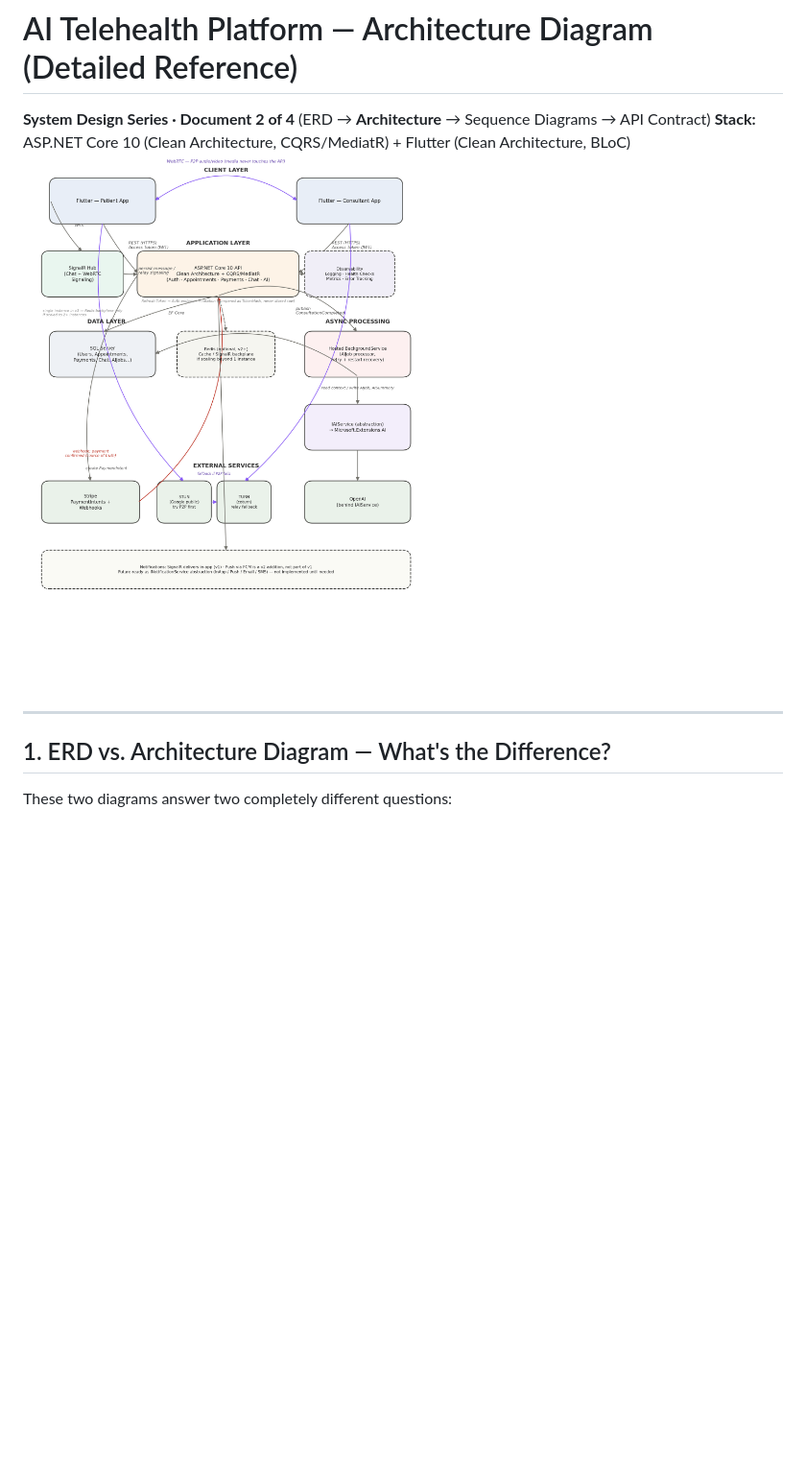
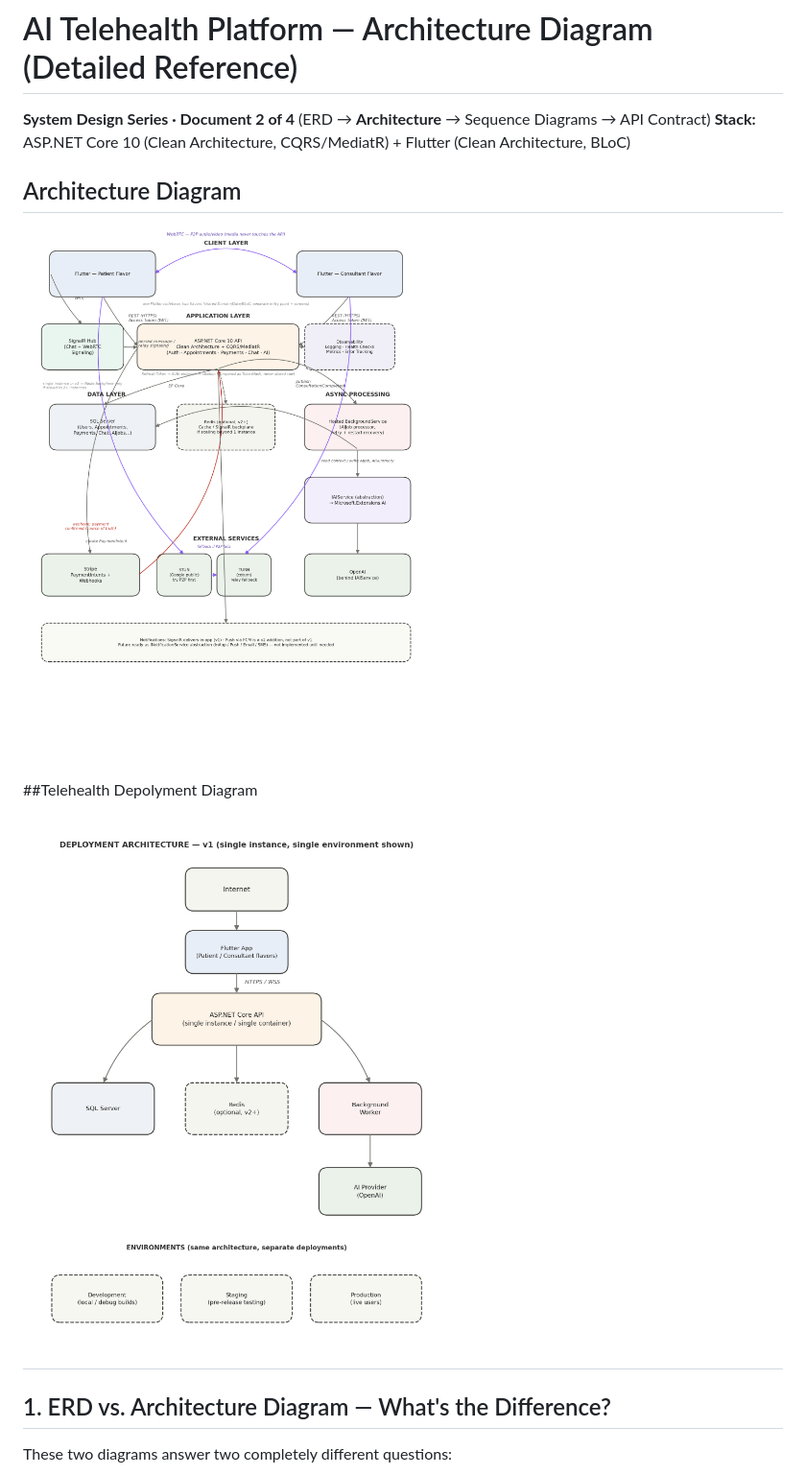
Before and after one commit to Marwansalem122/-Full-Stack-Telehealth-App-Flutter-BLoC-Dotnet-core10-Masterclass-Clean-Architecture-WebRTC-Stripe, a Markdown page: Architecture Diagram/Telehealth-Architecture-Diagram.md, the part around the change. Shown at 96% size. Drawn GitHub-style; pictures changed too: images/architecture-diagram.png, images/deployment-diagram.png (added); blank space fills up the shorter version.

Commit message:
Update architecture documentation and add deployment diagram for AI Telehealth Platform

```diff
--- a/Architecture Diagram/Telehealth-Architecture-Diagram.md
+++ b/Architecture Diagram/Telehealth-Architecture-Diagram.md
@@ -2,9 +2,14 @@
 
 **System Design Series · Document 2 of 4** (ERD → **Architecture** → Sequence Diagrams → API Contract)
 **Stack:** ASP.NET Core 10 (Clean Architecture, CQRS/MediatR) + Flutter (Clean Architecture, BLoC)
+
+## Architecture Diagram
+
 ![Telehealth Architecture Diagram](../images/architecture-diagram.png)
 
----
+##Telehealth Depolyment Diagram
+
+## ![Telehealth Deployment Diagram](../images/deployment-diagram.png)
 
 ## 1. ERD vs. Architecture Diagram — What's the Difference?
 
```
